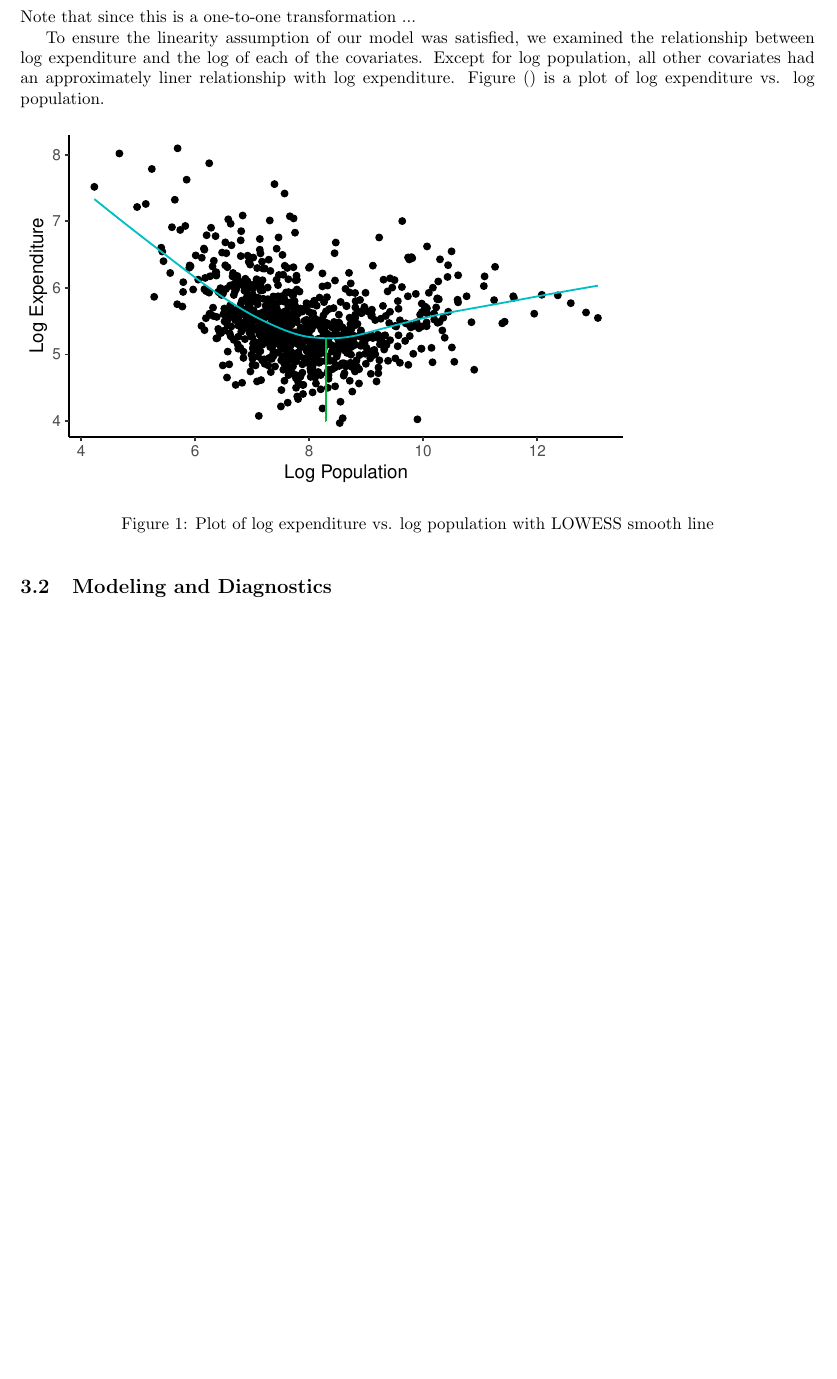
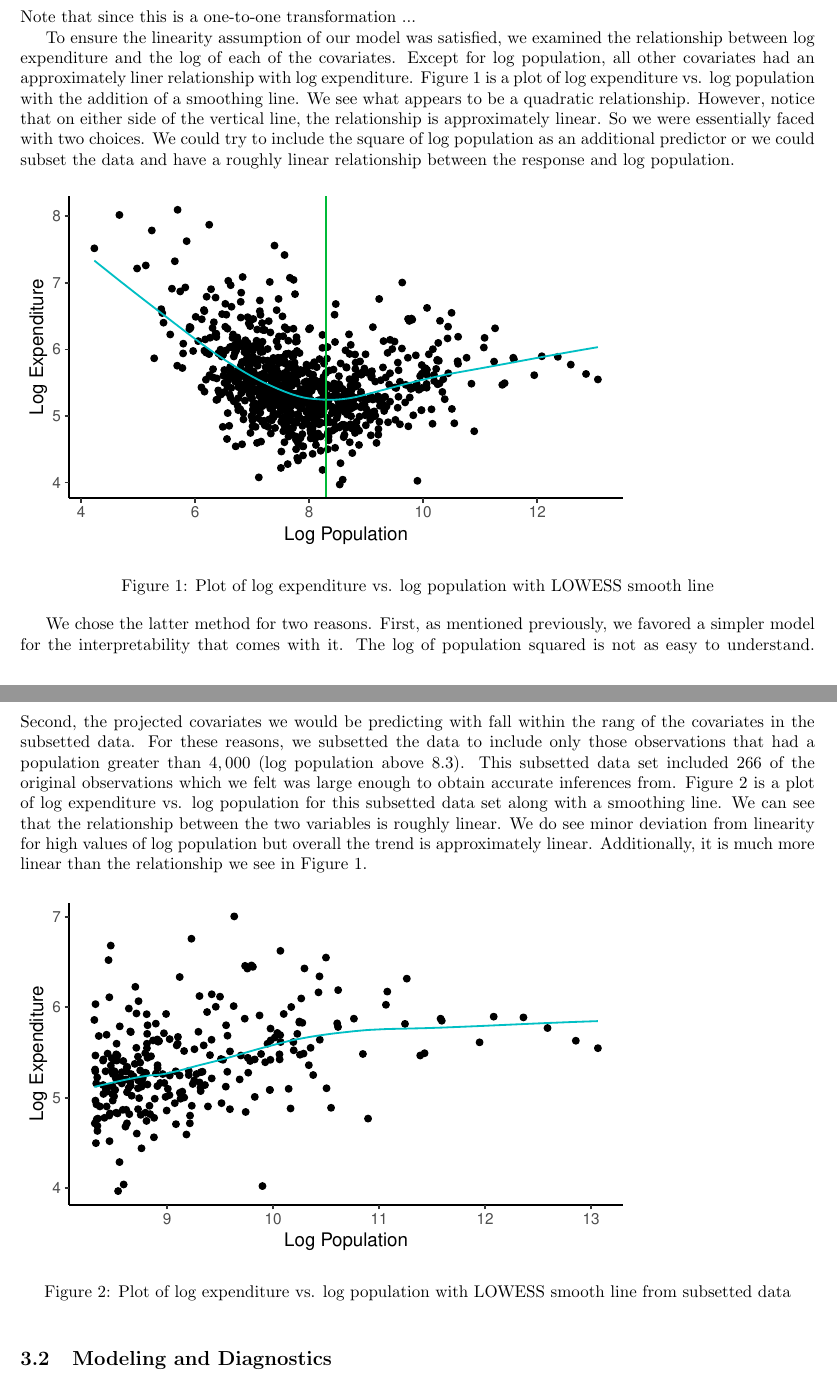
Before and after one commit to asbates/stat696, a LaTeX paper (reports/ny_expenditure/ny_expend_report.tex): part of page 2 of 3 before the commit and two parts of pages 2 and 3 of 4 after it, the two joined at a grey line, cut so that both start at the same text, the shorter picture padded with empty space. Compiled offline with pdfLaTeX.

Commit message:
add plot and discussion of log expen vs. log pop on subsetted data

```diff
--- a/reports/ny_expenditure/ny_expend_report.tex
+++ b/reports/ny_expenditure/ny_expend_report.tex
@@ -113,18 +113,26 @@ Upon an initial examination of the data, it was evident that transformations wou
 \]
 Note that since this is a one-to-one transformation ...
 
-To ensure the linearity assumption of our model was satisfied, we examined the relationship between log expenditure and the log of each of the covariates. Except for log population, all other covariates had an approximately liner relationship with log expenditure. Figure () is a plot of log expenditure vs. log population.
+To ensure the linearity assumption of our model was satisfied, we examined the relationship between log expenditure and the log of each of the covariates. Except for log population, all other covariates had an approximately liner relationship with log expenditure. Figure \ref{fig:vs_log_pop} is a plot of log expenditure vs. log population with the addition of a smoothing line. We see what appears to be a quadratic relationship. However, notice that on either side of the vertical line, the relationship is approximately linear. So we were essentially faced with two choices. We could try to include the square of log population as an additional predictor or we could subset the data and have a roughly linear relationship between the response and log population.
 
 
 \begin{knitrout}
 \definecolor{shadecolor}{rgb}{0.969, 0.969, 0.969}\color{fgcolor}\begin{figure}[h]
-\includegraphics[width=\maxwidth]{figure/r_fig_vs_log_pop-1} \caption[Plot of log expenditure vs]{Plot of log expenditure vs. log population with LOWESS smooth line}\label{fig:r fig_vs_log_pop}
+\includegraphics[width=\maxwidth]{figure/r_fig_vs_log_pop-1} \caption{\label{fig:vs_log_pop} Plot of log expenditure vs. log population with LOWESS smooth line}\label{fig:r fig_vs_log_pop}
 \end{figure}
 
 
 \end{knitrout}
 
+We chose the latter method for two reasons. First, as mentioned previously, we favored a simpler model for the interpretability that comes with it. The log of population squared is not as easy to understand. Second, the projected covariates we would be predicting with fall within the rang of the covariates in the subsetted data. For these reasons, we subsetted the data to include only those observations that had a population greater than $4,000$ (log population above $8.3$). This subsetted data set included $266$ of the original observations which we felt was large enough to obtain accurate inferences from. Figure \ref{fig:vs_log_pop_subset} is a plot of log expenditure vs. log population for this subsetted data set along with a smoothing line. We can see that the relationship between the two variables is roughly linear. We do see minor deviation from linearity for high values of log population but overall the trend is approximately linear. Additionally, it is much more linear than the relationship we see in Figure \ref{fig:vs_log_pop}.
 
+\begin{knitrout}
+\definecolor{shadecolor}{rgb}{0.969, 0.969, 0.969}\color{fgcolor}\begin{figure}[h]
+\includegraphics[width=\maxwidth]{figure/r_fig_vs_log_pop_subset-1} \caption{\label{fig:vs_log_pop_subset} Plot of log expenditure vs. log population with LOWESS smooth line from subsetted data}\label{fig:r fig_vs_log_pop_subset}
+\end{figure}
+
+
+\end{knitrout}
 
 \subsection{Modeling and Diagnostics} \label{modeling}
 
```
Also changed, not shown: reports/ny_expenditure/ny_expend_report-concordance.tex (+1 -1 lines), reports/ny_expenditure/figure/r_fig_vs_log_pop-1.pdf, reports/ny_expenditure/figure/r_fig_vs_log_pop_subset-1.pdf (added), reports/ny_expenditure/ny_expend_report.pdf, reports/ny_expenditure/ny_expend_report.tex (2 more changed lines), 13 other files.
